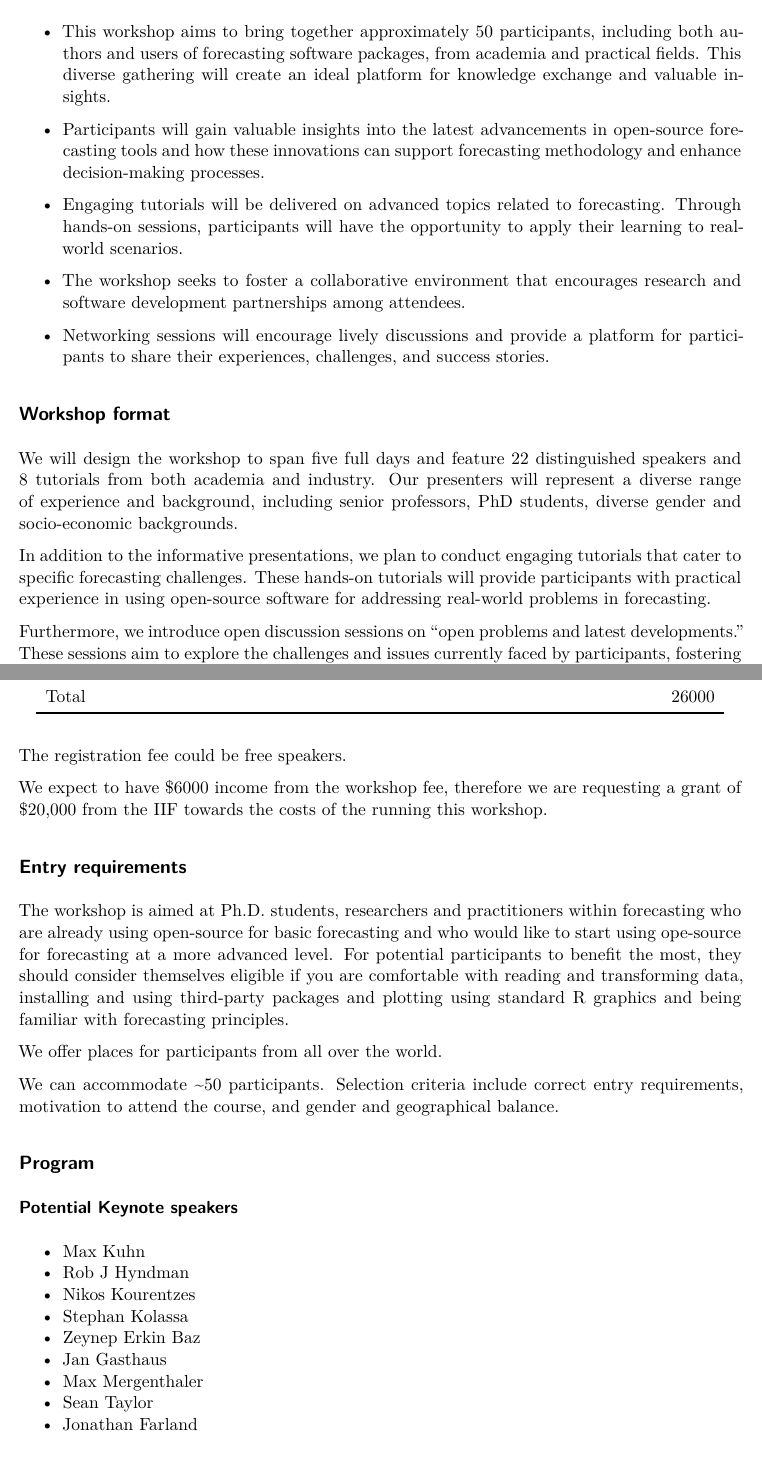
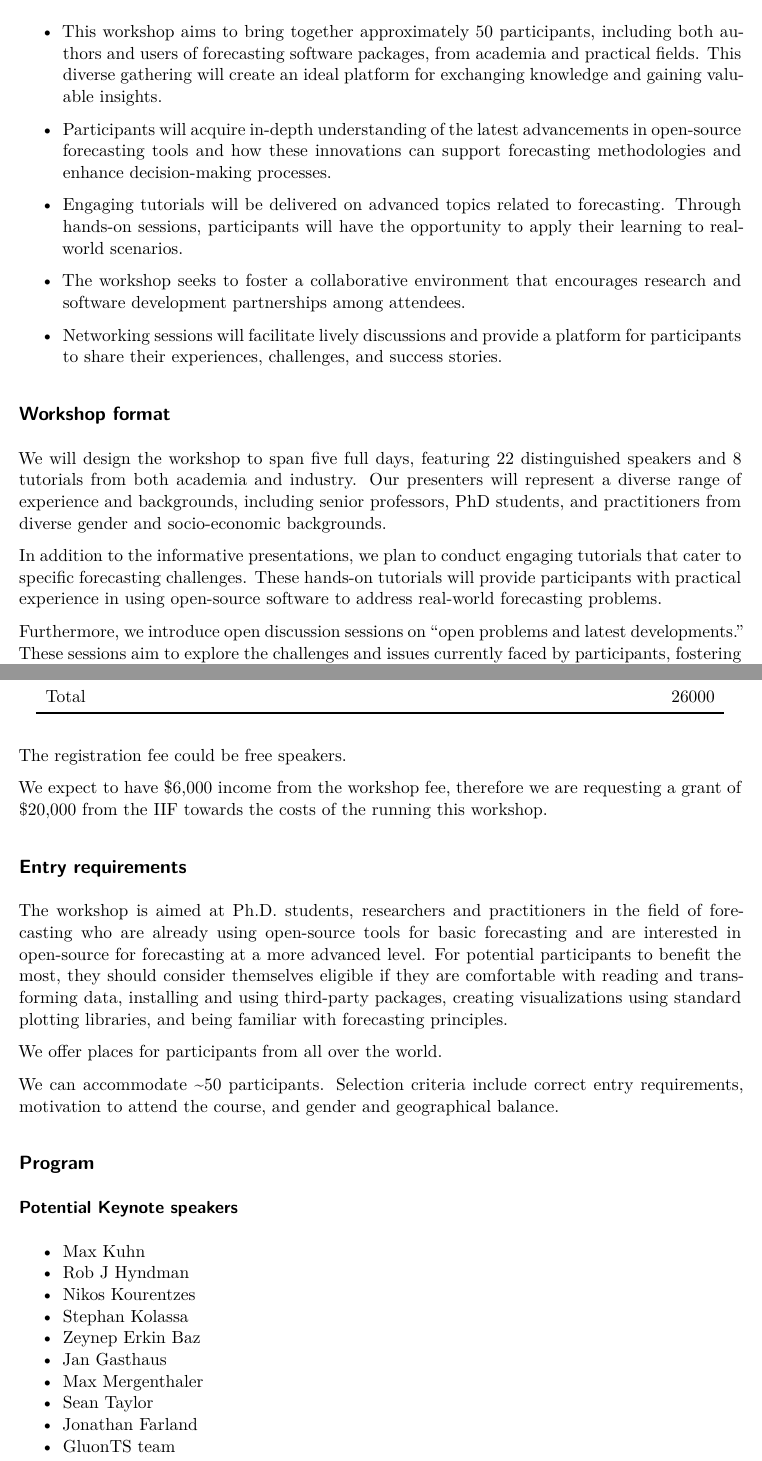
Before and after one commit to bahmanrostamitabar/IIF_workshop_open_source_for_forecasting, a Quarto document (proposal.qmd): two parts of pages 2 and 3 of 5, joined at a grey line, cut so that both start at the same text. Rendered offline with R 4.5, knitr and Pandoc in place of Quarto, then LaTeX, with nearby package versions; drawn as R Markdown's standard PDF in place of the format the file asks for.

Commit message:
Suggested changes for the proposal Mostly tweaks to the flow and grammar of text, otherwise looks good to me.

```diff
--- a/proposal.qmd
+++ b/proposal.qmd
@@ -52,21 +52,21 @@ During this 5-day workshop, our focus will be on exploring the most recent advan
 
 ## Key features of the workshop
 
-- This workshop aims to bring together approximately 50 participants, including both authors and users of forecasting software packages, from academia and practical fields. This diverse gathering will create an ideal platform for knowledge exchange and valuable insights.
+- This workshop aims to bring together approximately 50 participants, including both authors and users of forecasting software packages, from academia and practical fields. This diverse gathering will create an ideal platform for exchanging knowledge and gaining valuable insights.
 
-- Participants will gain valuable insights into the latest advancements in open-source forecasting tools and how these innovations can support forecasting methodology and enhance decision-making processes.
+- Participants will acquire in-depth understanding of the latest advancements in open-source forecasting tools and how these innovations can support forecasting methodologies and enhance decision-making processes.
 
 - Engaging tutorials will be delivered on advanced topics related to forecasting. Through hands-on sessions, participants will have the opportunity to apply their learning to real-world scenarios.
 
 - The workshop seeks to foster a collaborative environment that encourages research and software development partnerships among attendees.
 
-- Networking sessions will encourage lively discussions and provide a platform for participants to share their experiences, challenges, and success stories.
+- Networking sessions will facilitate lively discussions and provide a platform for participants to share their experiences, challenges, and success stories.
 
 ## Workshop format
 
-We will design the workshop to span five full days and feature 22 distinguished speakers and 8 tutorials from both academia and industry. Our presenters will represent a diverse range of experience and background, including senior professors, PhD students, diverse gender and socio-economic backgrounds.
+We will design the workshop to span five full days, featuring 22 distinguished speakers and 8 tutorials from both academia and industry. Our presenters will represent a diverse range of experience and backgrounds, including senior professors, PhD students, and practitioners from diverse gender and socio-economic backgrounds.
 
-In addition to the informative presentations, we plan to conduct engaging tutorials that cater to specific forecasting challenges. These hands-on tutorials will provide participants with practical experience in using open-source software for addressing real-world problems in forecasting.
+In addition to the informative presentations, we plan to conduct engaging tutorials that cater to specific forecasting challenges. These hands-on tutorials will provide participants with practical experience in using open-source software to address real-world forecasting problems.
 
 Furthermore, we introduce open discussion sessions on "open problems and latest developments." These sessions aim to explore the challenges and issues currently faced by participants, fostering an environment for collective brainstorming. By encouraging discussions around these open problems, we hope to inspire future research and collaborative efforts in the domain of open-source forecasting software.
 
@@ -107,11 +107,11 @@ tibble::tribble(
 
 The registration fee could be free speakers.
 
-We expect to have $6000 income from the workshop fee, therefore	we are requesting a grant of $20,000 from the IIF towards the costs of the running this workshop.
+We expect to have \$6,000 income from the workshop fee, therefore	we are requesting a grant of \$20,000 from the IIF towards the costs of the running this workshop.
 
 ## Entry requirements
 
-The workshop is aimed at Ph.D. students, researchers and practitioners within forecasting who are already using open-source for basic forecasting and who would like to start using ope-source for forecasting at a more advanced level. For potential participants to benefit the most, they should consider themselves eligible if you are comfortable with reading and transforming data, installing and using third-party packages and plotting using standard R graphics and being familiar with forecasting principles.
+The workshop is aimed at Ph.D. students, researchers and practitioners in the field of forecasting who are already using open-source tools for basic forecasting and are interested in open-source for forecasting at a more advanced level. For potential participants to benefit the most, they should consider themselves eligible if they are comfortable with reading and transforming data, installing and using third-party packages, creating visualizations using standard plotting libraries, and being familiar with forecasting principles.
 
 We offer places for participants from all over the world.
 
@@ -130,6 +130,7 @@ We can accommodate ~50 participants. Selection criteria include correct entry re
 - Max Mergenthaler
 - Sean Taylor
 - Jonathan Farland
+- GluonTS team
 
 ### 24 June 2024
 
```
